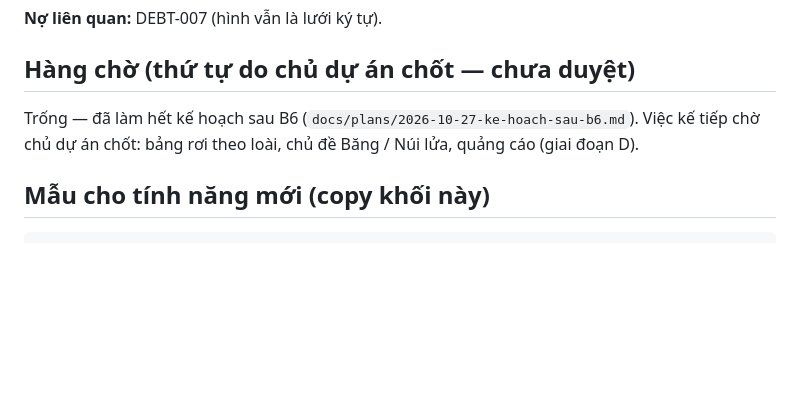
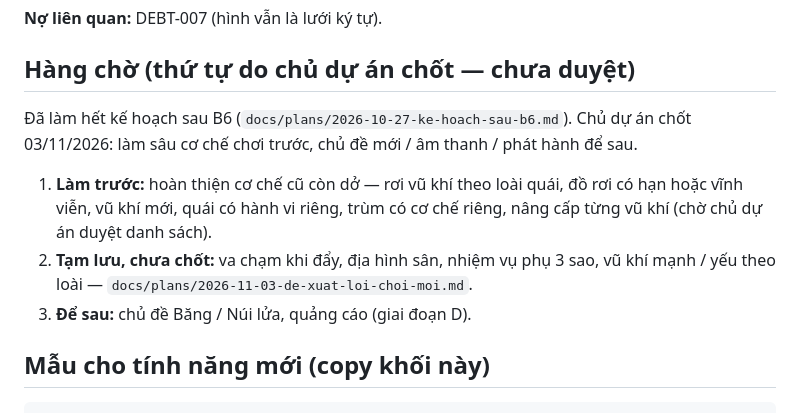
Before and after one commit to Nagias/pixel-game, a Markdown page: FEATURE_MAP.md, the part around the change. Drawn GitHub-style; blank space fills up the shorter version.

```diff
--- a/FEATURE_MAP.md
+++ b/FEATURE_MAP.md
@@ -1074,8 +1074,14 @@ theo màn) và mọi E2E cũ chạy theo luồng mới.
 
 ## Hàng chờ (thứ tự do chủ dự án chốt — chưa duyệt)
 
-Trống — đã làm hết kế hoạch sau B6 (`docs/plans/2026-10-27-ke-hoach-sau-b6.md`). Việc kế tiếp chờ chủ dự án
-chốt: bảng rơi theo loài, chủ đề Băng / Núi lửa, quảng cáo (giai đoạn D).
+Đã làm hết kế hoạch sau B6 (`docs/plans/2026-10-27-ke-hoach-sau-b6.md`). Chủ dự án chốt 03/11/2026: làm sâu
+cơ chế chơi trước, chủ đề mới / âm thanh / phát hành để sau.
+
+1. **Làm trước:** hoàn thiện cơ chế cũ còn dở — rơi vũ khí theo loài quái, đồ rơi có hạn hoặc vĩnh viễn, vũ khí
+   mới, quái có hành vi riêng, trùm có cơ chế riêng, nâng cấp từng vũ khí (chờ chủ dự án duyệt danh sách).
+2. **Tạm lưu, chưa chốt:** va chạm khi đẩy, địa hình sân, nhiệm vụ phụ 3 sao, vũ khí mạnh / yếu theo loài —
+   `docs/plans/2026-11-03-de-xuat-loi-choi-moi.md`.
+3. **Để sau:** chủ đề Băng / Núi lửa, quảng cáo (giai đoạn D).
 
 ## Mẫu cho tính năng mới (copy khối này)
 
```
Also changed, not shown: docs/plans/2026-11-03-de-xuat-loi-choi-moi.md (added, +71 -0 lines).
